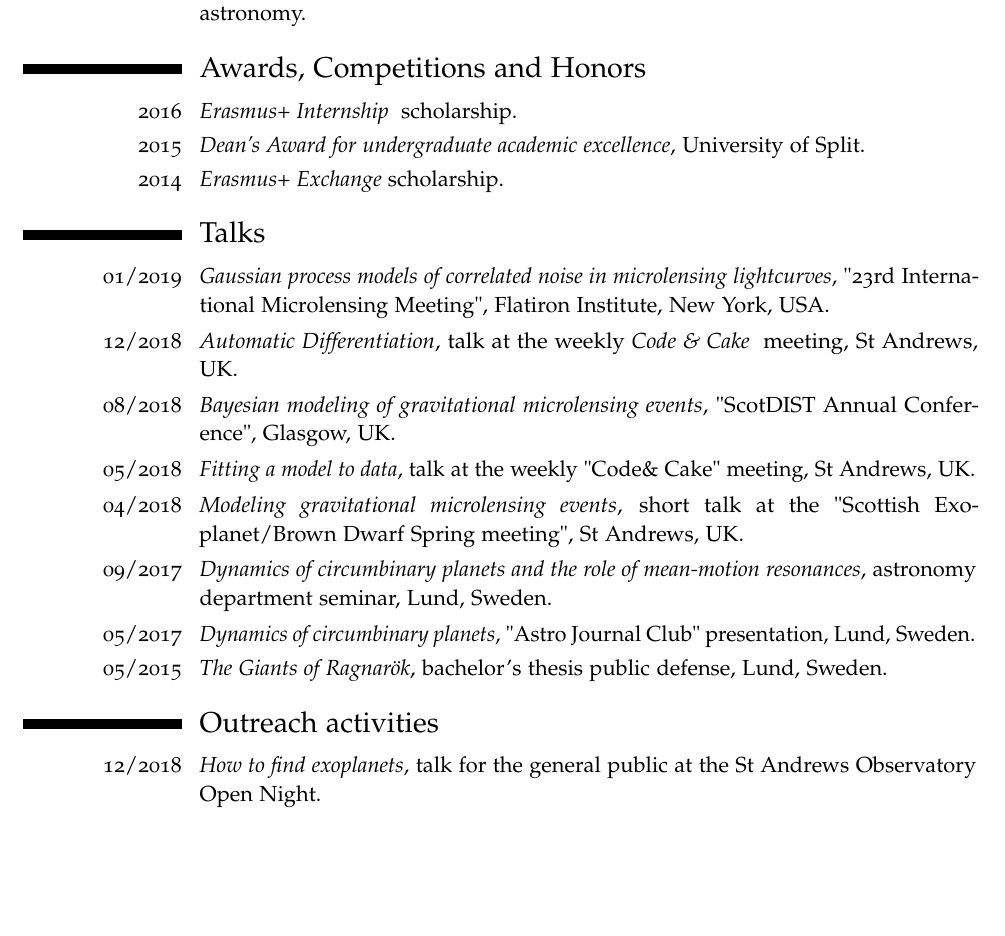
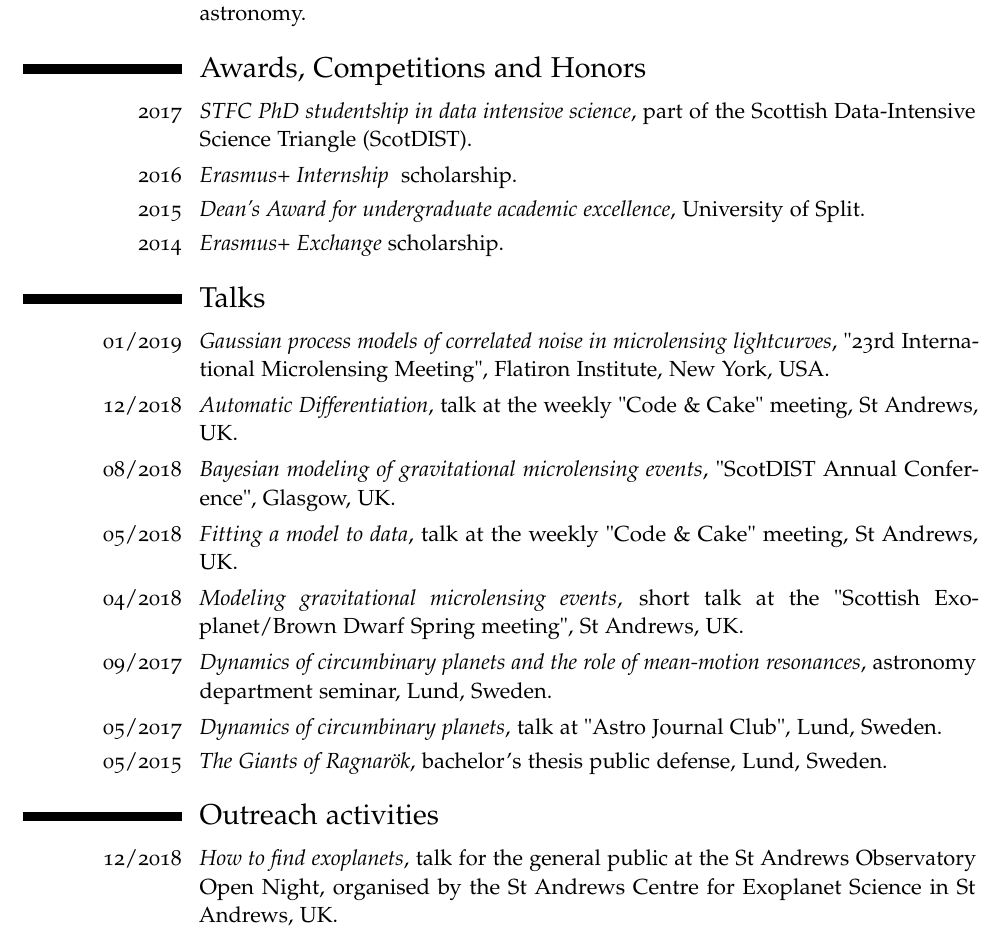
Before and after one commit to fbartolic/CV, a LaTeX CV (cv_academic.tex): part of page 3 of 4, cut so that both start at the same text, the shorter picture padded with empty space. The pictures show the PDF file cv_academic.pdf that the author committed with the source.

Commit message:
Updated CV.

```diff
--- a/cv_academic.tex
+++ b/cv_academic.tex
@@ -140,6 +140,8 @@ department and co-organising a weekly meeting on coding.}
 project in astronomy.}
 
 \section{Awards, Competitions and Honors}
+\cvitem{2017}{\emph{STFC PhD studentship in data intensive science}, part of
+the Scottish Data-Intensive Science Triangle (ScotDIST).}
 \cvitem{2016}{\emph{Erasmus+ Internship } scholarship.}
 \cvitem{2015}{\emph{Dean's Award for undergraduate academic excellence}, University of Split.}
 \cvitem{2014}{\emph{Erasmus+ Exchange }scholarship.}
@@ -147,26 +149,26 @@ project in astronomy.}
 \section{Talks}
 \cvitem{01/2019}{\emph{Gaussian	process	models of correlated noise in microlensing lightcurves},
  "23rd International Microlensing Meeting", Flatiron Institute, New York, USA.}
-\cvitem{12/2018}{\emph{Automatic Differentiation}, talk at the weekly \emph{Code \& Cake
-}
+\cvitem{12/2018}{\emph{Automatic Differentiation}, talk at the weekly "Code  \& Cake"
 meeting, St Andrews, UK.}
 \cvitem{08/2018}{\emph{Bayesian modeling of gravitational microlensing events},
 "ScotDIST Annual Conference", Glasgow, UK.}
-\cvitem{05/2018}{\emph{Fitting a model to data}, talk at the weekly "Code\& Cake"
+\cvitem{05/2018}{\emph{Fitting a model to data}, talk at the weekly "Code \& Cake"
 meeting, St Andrews, UK.}
 \cvitem{04/2018}{\emph{Modeling gravitational microlensing events},
 short talk at the "Scottish Exoplanet/Brown Dwarf Spring meeting", St Andrews, UK.}
 \cvitem{09/2017}{\emph{Dynamics of circumbinary planets and the role of mean-motion
 resonances}, astronomy department seminar, Lund, Sweden.}
-\cvitem{05/2017}{\emph{Dynamics of circumbinary planets}, "Astro Journal Club"
-presentation, Lund, Sweden.}
+\cvitem{05/2017}{\emph{Dynamics of circumbinary planets}, talk at
+"Astro Journal Club", Lund, Sweden.}
 \cvitem{05/2015}{\emph{The Giants of Ragnar\"ok}, bachelor's thesis public defense,
 Lund, Sweden.}
 
 \section{Outreach activities}
 \cvitem{12/2018}{\emph{How to find exoplanets}, talk for the general public at the St
-Andrews Observatory Open Night.}
-\cvitem{2017}{\emph{ALVA astronomy club}, Board member.}
+Andrews Observatory Open Night, organised by the St Andrews Centre for Exoplanet Science
+in St Andrews, UK.}
+\cvitem{2017}{\emph{ALVA astronomy club}, Board member. Lund, Sweden.}
 \cvitem{09/2014}{\emph{European Researchers' Night}, volunteer, Split, Croatia.}
 \cvitem{04/2014}{\emph{Festival of Science}, volunteer, Split, Croatia.}
 
```
Also changed, not shown: cv_academic.pdf, cv_academic.tex (4 more changed lines).
